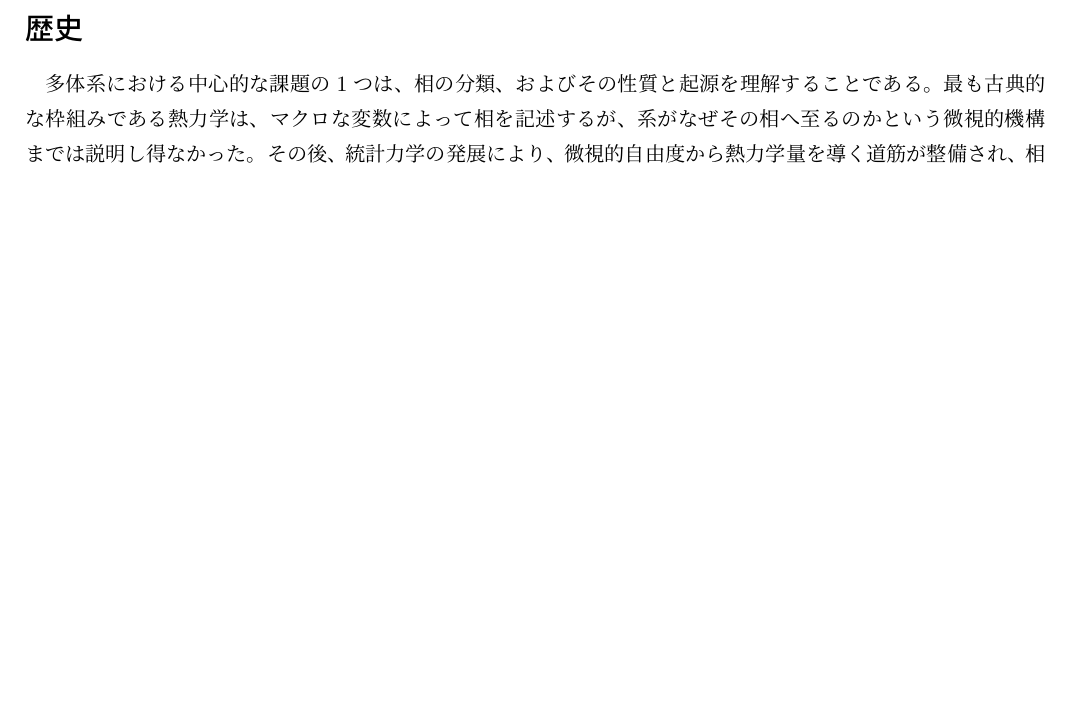
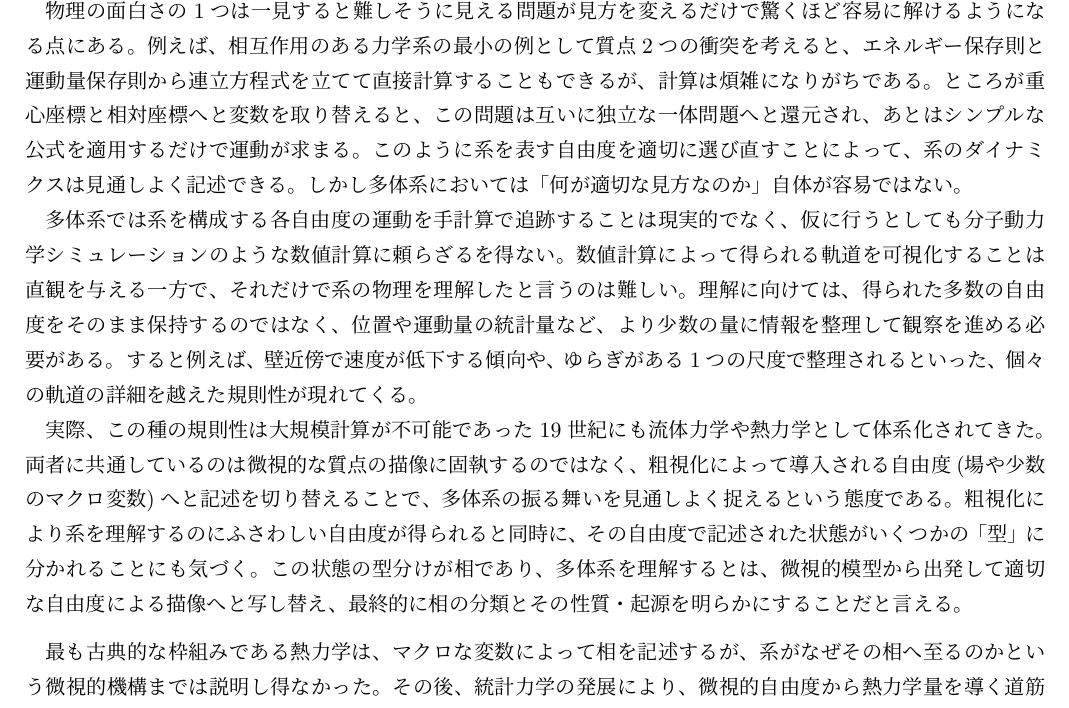
Before and after one commit to xiang-gong3944/b_thesis_fracton, a LaTeX document (master.tex, which reads chapter/00_preface.tex): part of page 2 of 4, cut at the place of the change, the shorter picture padded with empty space. Compiled offline with upLaTeX and dvipdfmx.

Commit message:
2026-02-19 版

```diff
--- a/chapter/00_preface.tex
+++ b/chapter/00_preface.tex
@@ -1,9 +1,38 @@
 \documentclass[../master.tex]{subfiles}
 
 \begin{document}
+物理の面白さの1つは一見すると難しそうに見える問題が見方を変えるだけで驚くほど容易に解けるようになる点にある。
+例えば、相互作用のある力学系の最小の例として質点2つの衝突を考えると、
+エネルギー保存則と運動量保存則から連立方程式を立てて直接計算することもできるが、
+計算は煩雑になりがちである。
+ところが重心座標と相対座標へと変数を取り替えると、
+この問題は互いに独立な一体問題へと還元され、
+あとはシンプルな公式を適用するだけで運動が求まる。
+このように系を表す自由度を適切に選び直すことによって、
+系のダイナミクスは見通しよく記述できる。
+しかし多体系においては「何が適切な見方なのか」自体が容易ではない。
 
-\section*{歴史}
-多体系における中心的な課題の1つは、相の分類、およびその性質と起源を理解することである。
+多体系では系を構成する各自由度の運動を手計算で追跡することは現実的でなく、
+仮に行うとしても分子動力学シミュレーションのような数値計算に頼らざるを得ない。
+数値計算によって得られる軌道を可視化することは直観を与える一方で、
+それだけで系の物理を理解したと言うのは難しい。
+理解に向けては、得られた多数の自由度をそのまま保持するのではなく、
+位置や運動量の統計量など、より少数の量に情報を整理して観察を進める必要がある。
+すると例えば、壁近傍で速度が低下する傾向や、
+ゆらぎがある1つの尺度で整理されるといった、
+個々の軌道の詳細を越えた規則性が現れてくる。
+
+実際、この種の規則性は大規模計算が不可能であった19世紀にも流体力学や熱力学として体系化されてきた。
+両者に共通しているのは微視的な質点の描像に固執するのではなく、
+粗視化によって導入される自由度(場や少数のマクロ変数)へと記述を切り替えることで、
+多体系の振る舞いを見通しよく捉えるという態度である。
+粗視化により系を理解するのにふさわしい自由度が得られると同時に、
+その自由度で記述された状態がいくつかの「型」に分かれることにも気づく。
+この状態の型分けが相であり、多体系を理解するとは、
+微視的模型から出発して適切な自由度による描像へと写し替え、
+最終的に相の分類とその性質・起源を明らかにすることだと言える。
+
+\medskip
 最も古典的な枠組みである熱力学は、マクロな変数によって相を記述するが、系がなぜその相へ至るのかという微視的機構までは説明し得なかった。
 その後、統計力学の発展により、微視的自由度から熱力学量を導く道筋が整備され、相転移を相関やゆらぎの観点から捉えることが可能となった。
 しかし、臨界点近傍の現象や相の多様性を系統立てて理解するためには、より構造的な言語が必要とされていた。
```
Also changed, not shown: chapter/out/00_preface.pdf.
